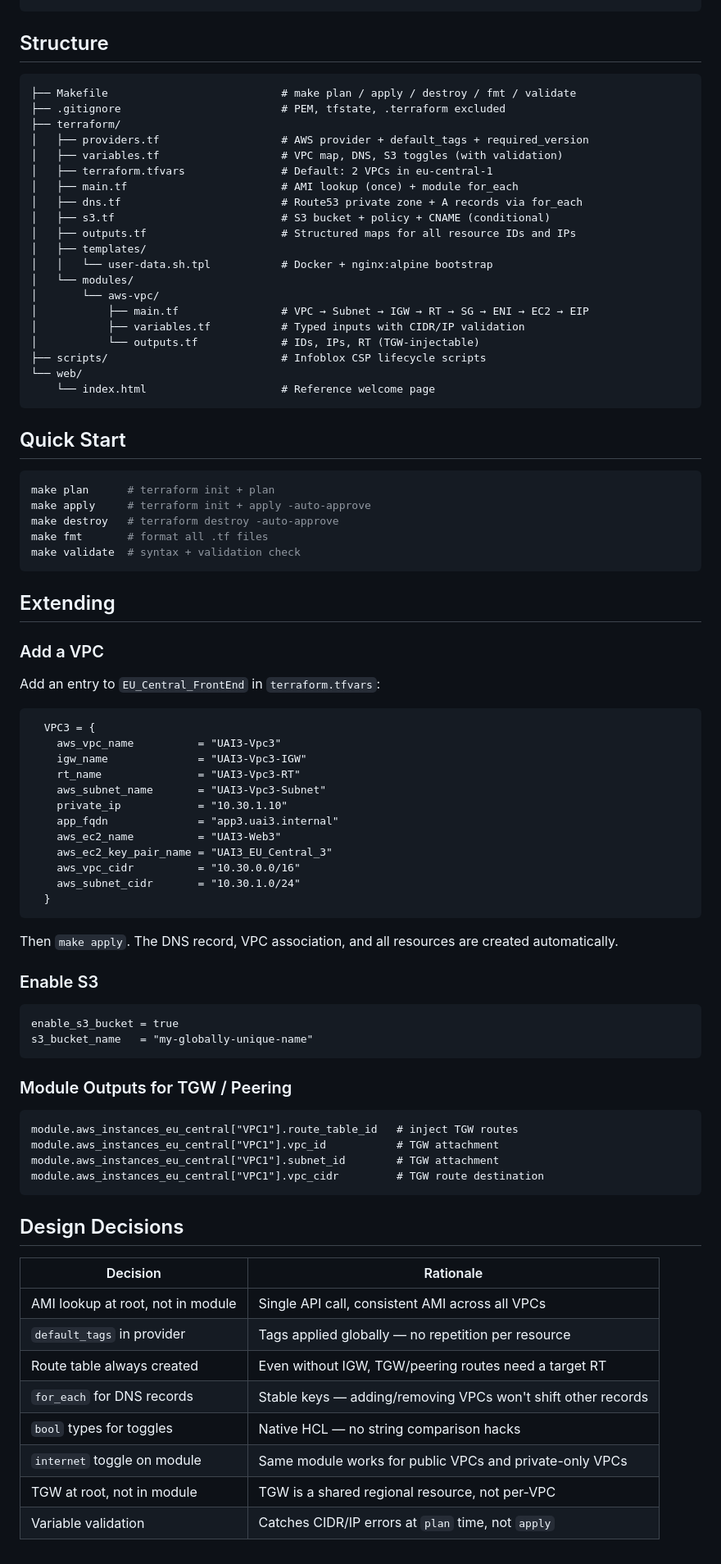
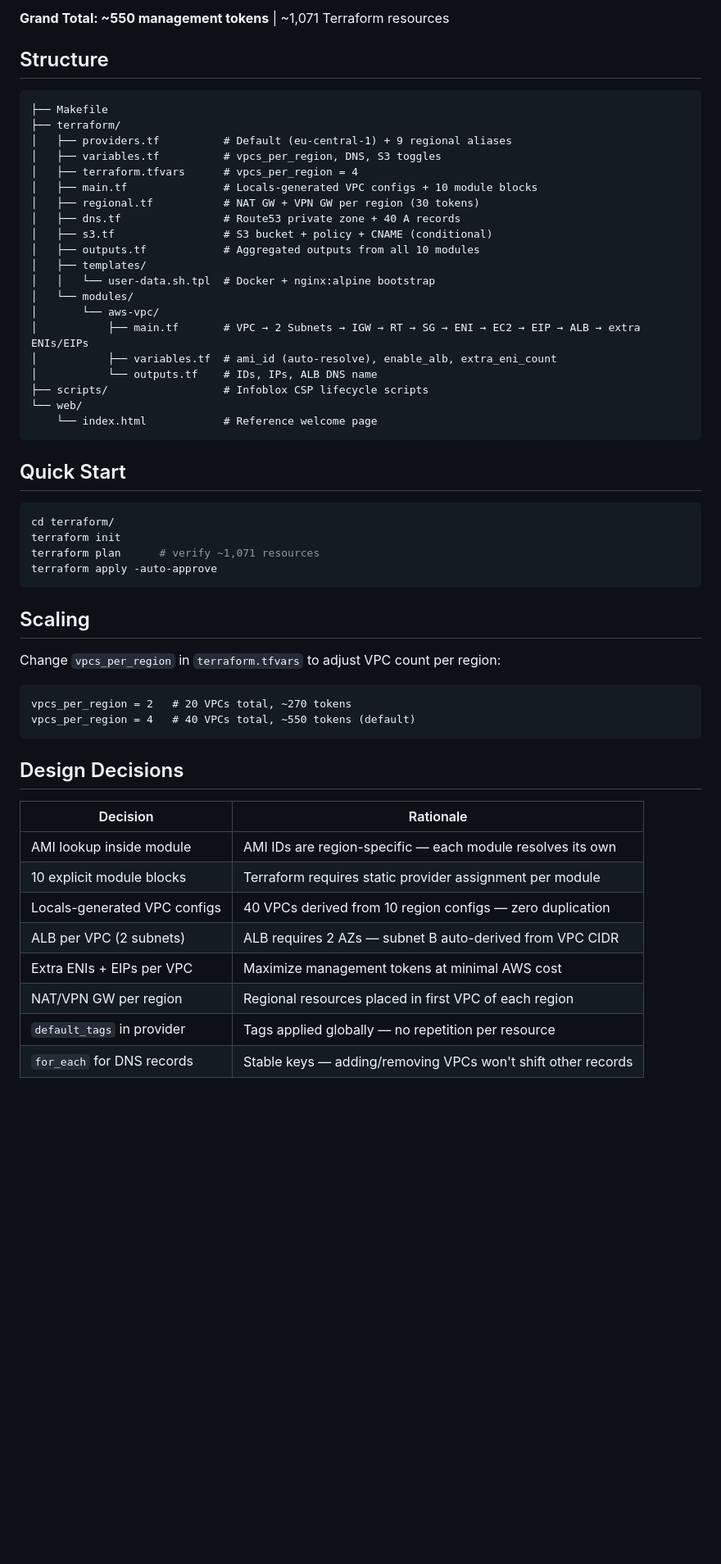
Before and after one commit to iracic82/aws-tech-summit-uai3, a Markdown page: README.md, the part around one of its changes. Shown at 82% size. GitHub-like rendering; blank space fills up the shorter version.

Commit message:
Update README for 10-region multi-VPC architecture

````diff
--- a/README.md
+++ b/README.md
@@ -33,87 +74,57 @@ Modular Terraform for deploying multi-VPC environments with Docker web apps, Rou
+**Grand Total: ~550 management tokens** | ~1,071 Terraform resources
 
 ## Structure
 
 ```
-├── Makefile                           # make plan / apply / destroy / fmt / validate
-├── .gitignore                         # PEM, tfstate, .terraform excluded
+├── Makefile
 ├── terraform/
-│   ├── providers.tf                   # AWS provider + default_tags + required_version
-│   ├── variables.tf                   # VPC map, DNS, S3 toggles (with validation)
-│   ├── terraform.tfvars               # Default: 2 VPCs in eu-central-1
-│   ├── main.tf                        # AMI lookup (once) + module for_each
-│   ├── dns.tf                         # Route53 private zone + A records via for_each
-│   ├── s3.tf                          # S3 bucket + policy + CNAME (conditional)
-│   ├── outputs.tf                     # Structured maps for all resource IDs and IPs
+│   ├── providers.tf          # Default (eu-central-1) + 9 regional aliases
+│   ├── variables.tf          # vpcs_per_region, DNS, S3 toggles
+│   ├── terraform.tfvars      # vpcs_per_region = 4
+│   ├── main.tf               # Locals-generated VPC configs + 10 module blocks
+│   ├── regional.tf           # NAT GW + VPN GW per region (30 tokens)
+│   ├── dns.tf                # Route53 private zone + 40 A records
+│   ├── s3.tf                 # S3 bucket + policy + CNAME (conditional)
+│   ├── outputs.tf            # Aggregated outputs from all 10 modules
 │   ├── templates/
-│   │   └── user-data.sh.tpl           # Docker + nginx:alpine bootstrap
+│   │   └── user-data.sh.tpl  # Docker + nginx:alpine bootstrap
 │   └── modules/
 │       └── aws-vpc/
-│           ├── main.tf                # VPC → Subnet → IGW → RT → SG → ENI → EC2 → EIP
-│           ├── variables.tf           # Typed inputs with CIDR/IP validation
-│           └── outputs.tf             # IDs, IPs, RT (TGW-injectable)
-├── scripts/                           # Infoblox CSP lifecycle scripts
+│           ├── main.tf       # VPC → 2 Subnets → IGW → RT → SG → ENI → EC2 → EIP → ALB → extra ENIs/EIPs
+│           ├── variables.tf  # ami_id (auto-resolve), enable_alb, extra_eni_count
+│           └── outputs.tf    # IDs, IPs, ALB DNS name
+├── scripts/                  # Infoblox CSP lifecycle scripts
 └── web/
-    └── index.html                     # Reference welcome page
+    └── index.html            # Reference welcome page
 ```
 
 ## Quick Start
 
 ```bash
-make plan      # terraform init + plan
-make apply     # terraform init + apply -auto-approve
-make destroy   # terraform destroy -auto-approve
-make fmt       # format all .tf files
-make validate  # syntax + validation check
+cd terraform/
+terraform init
+terraform plan      # verify ~1,071 resources
+terraform apply -auto-approve
 ```
 
-## Extending
+## Scaling
 
-### Add a VPC
-
-Add an entry to `EU_Central_FrontEnd` in `terraform.tfvars`:
+Change `vpcs_per_region` in `terraform.tfvars` to adjust VPC count per region:
 
 ```hcl
-  VPC3 = {
-    aws_vpc_name          = "UAI3-Vpc3"
-    igw_name              = "UAI3-Vpc3-IGW"
-    rt_name               = "UAI3-Vpc3-RT"
-    aws_subnet_name       = "UAI3-Vpc3-Subnet"
-    private_ip            = "10.30.1.10"
-    app_fqdn              = "app3.uai3.internal"
-    aws_ec2_name          = "UAI3-Web3"
-    aws_ec2_key_pair_name = "UAI3_EU_Central_3"
-    aws_vpc_cidr          = "10.30.0.0/16"
-    aws_subnet_cidr       = "10.30.1.0/24"
-  }
-```
-
-Then `make apply`. The DNS record, VPC association, and all resources are created automatically.
-
-### Enable S3
-
-```hcl
-enable_s3_bucket = true
-s3_bucket_name   = "my-globally-unique-name"
-```
-
-### Module Outputs for TGW / Peering
-
-```hcl
-module.aws_instances_eu_central["VPC1"].route_table_id   # inject TGW routes
-module.aws_instances_eu_central["VPC1"].vpc_id           # TGW attachment
-module.aws_instances_eu_central["VPC1"].subnet_id        # TGW attachment
-module.aws_instances_eu_central["VPC1"].vpc_cidr         # TGW route destination
+vpcs_per_region = 2   # 20 VPCs total, ~270 tokens
+vpcs_per_region = 4   # 40 VPCs total, ~550 tokens (default)
 ```
 
 ## Design Decisions
 
 | Decision | Rationale |
 |----------|-----------|
-| AMI lookup at root, not in module | Single API call, consistent AMI across all VPCs |
+| AMI lookup inside module | AMI IDs are region-specific — each module resolves its own |
+| 10 explicit module blocks | Terraform requires static provider assignment per module |
+| Locals-generated VPC configs | 40 VPCs derived from 10 region configs — zero duplication |
+| ALB per VPC (2 subnets) | ALB requires 2 AZs — subnet B auto-derived from VPC CIDR |
+| Extra ENIs + EIPs per VPC | Maximize management tokens at minimal AWS cost |
+| NAT/VPN GW per region | Regional resources placed in first VPC of each region |
 | `default_tags` in provider | Tags applied globally — no repetition per resource |
-| Route table always created | Even without IGW, TGW/peering routes need a target RT |
 | `for_each` for DNS records | Stable keys — adding/removing VPCs won't shift other records |
-| `bool` types for toggles | Native HCL — no string comparison hacks |
-| `internet` toggle on module | Same module works for public VPCs and private-only VPCs |
-| TGW at root, not in module | TGW is a shared regional resource, not per-VPC |
-| Variable validation | Catches CIDR/IP errors at `plan` time, not `apply` |
````
Also changed, not shown: other parts of README.md (+66 -25 lines).
